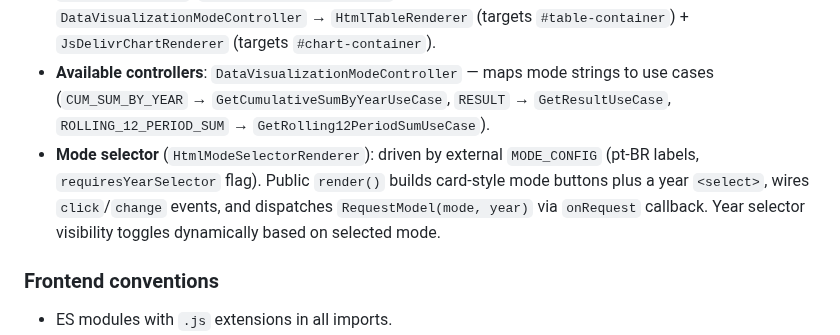
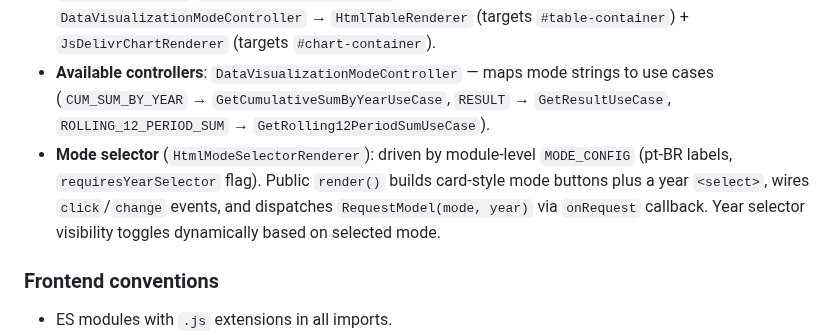
Before and after one commit to dee-smf/monitor-tmrs, a Markdown page: AGENTS.md, the part around the change. Drawn GitHub-style.

Commit message:
docs(agents): clarify MODE_CONFIG is module-level, not external

```diff
--- a/AGENTS.md
+++ b/AGENTS.md
@@ -71,7 +71,7 @@ You are working on a codebase where precision, incremental updates, and explicit
 - Chart.js imported as ES module via CDN in `infrastructure/views/JsDelivrChartRenderer.js`.
 - **Pipeline** (in `app.js`): wrapped in `async function main()`. Two containers: `#chart-container` and `#table-container`. `HtmlModeSelectorRenderer` → callback clears both containers → `DataVisualizationModeController` → `HtmlTableRenderer` (targets `#table-container`) + `JsDelivrChartRenderer` (targets `#chart-container`).
 - **Available controllers**: `DataVisualizationModeController` — maps mode strings to use cases (`CUM_SUM_BY_YEAR` → `GetCumulativeSumByYearUseCase`, `RESULT` → `GetResultUseCase`, `ROLLING_12_PERIOD_SUM` → `GetRolling12PeriodSumUseCase`).
-- **Mode selector** (`HtmlModeSelectorRenderer`): driven by external `MODE_CONFIG` (pt-BR labels, `requiresYearSelector` flag). Public `render()` builds card-style mode buttons plus a year `<select>`, wires `click`/`change` events, and dispatches `RequestModel(mode, year)` via `onRequest` callback. Year selector visibility toggles dynamically based on selected mode.
+- **Mode selector** (`HtmlModeSelectorRenderer`): driven by module-level `MODE_CONFIG` (pt-BR labels, `requiresYearSelector` flag). Public `render()` builds card-style mode buttons plus a year `<select>`, wires `click`/`change` events, and dispatches `RequestModel(mode, year)` via `onRequest` callback. Year selector visibility toggles dynamically based on selected mode.
 
 ### Frontend conventions
 - ES modules with `.js` extensions in all imports.
```
